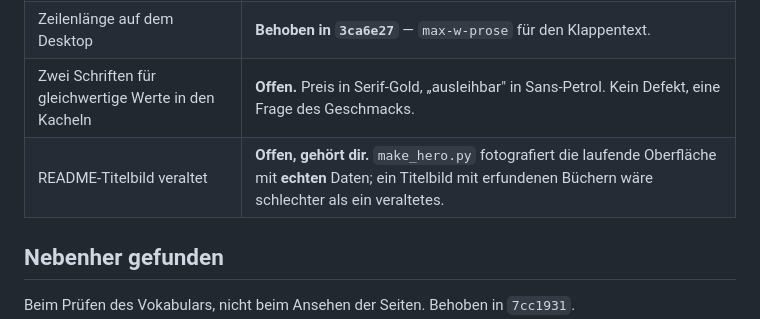
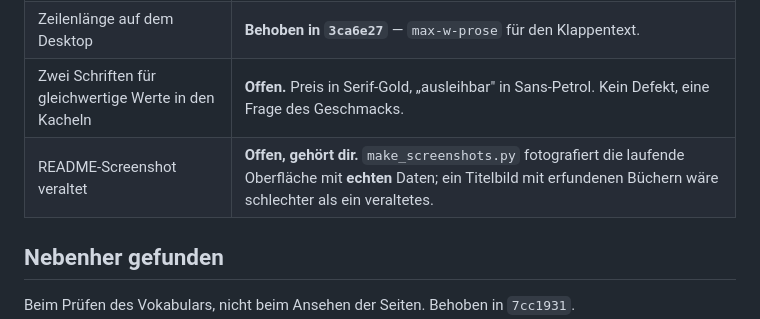
Before and after one commit to g41nxe/ebook-watchlist, a Markdown page: docs/reviews/design-review.md, the part around the change. GitHub-like rendering.

```diff
--- a/docs/reviews/design-review.md
+++ b/docs/reviews/design-review.md
@@ -71,7 +71,7 @@ war nicht die Höhe, sondern 143 px Leerraum zwischen Betrag und Symbol.
 | Sieben Schriftgrößen | **Behoben in `2f02582`** — 12/14/16/18/24, alles Tailwind-Stufen. Grundtext von 15 auf 16 px. |
 | Zeilenlänge auf dem Desktop | **Behoben in `3ca6e27`** — `max-w-prose` für den Klappentext. |
 | Zwei Schriften für gleichwertige Werte in den Kacheln | **Offen.** Preis in Serif-Gold, „ausleihbar" in Sans-Petrol. Kein Defekt, eine Frage des Geschmacks. |
-| README-Titelbild veraltet | **Offen, gehört dir.** `make_hero.py` fotografiert die laufende Oberfläche mit **echten** Daten; ein Titelbild mit erfundenen Büchern wäre schlechter als ein veraltetes. |
+| README-Screenshot veraltet | **Offen, gehört dir.** `make_screenshots.py` fotografiert die laufende Oberfläche mit **echten** Daten; ein Titelbild mit erfundenen Büchern wäre schlechter als ein veraltetes. |
 
 ## Nebenher gefunden
 
```
Also changed, not shown: README.md (+4 -3 lines), docs/bilder/buchseite.png, docs/bilder/hero.jpg (added), docs/bilder/hero.png (deleted), docs/bilder/vorschlaege.png (added), 5 other files.
